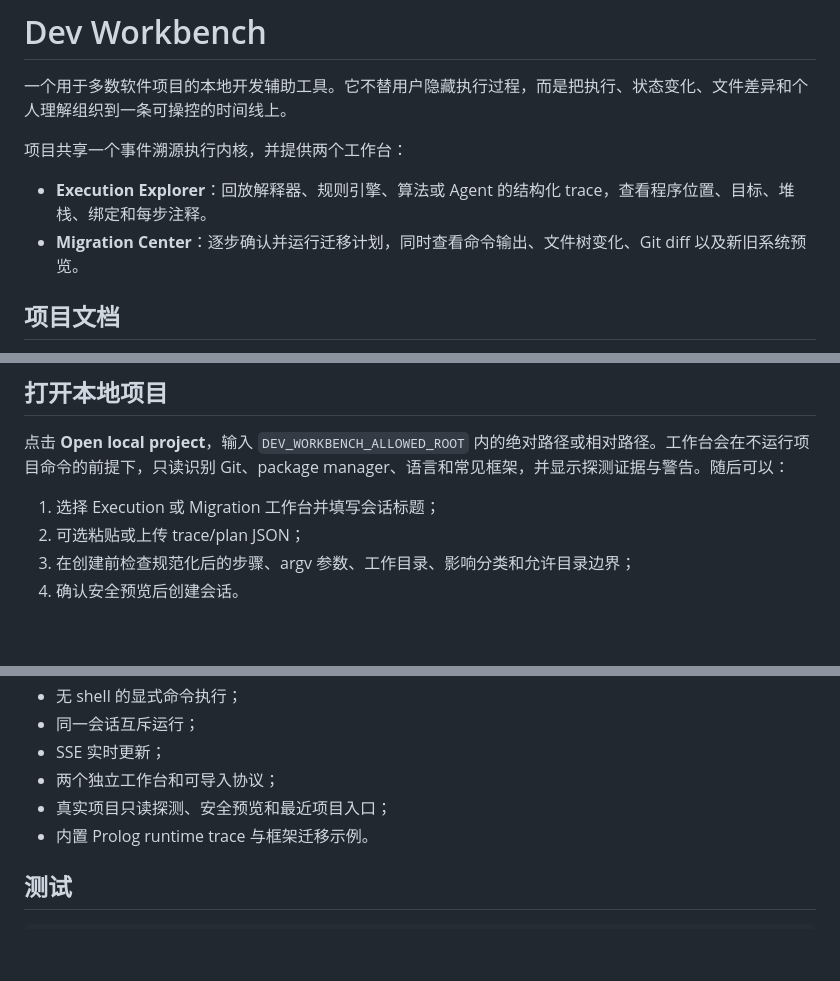
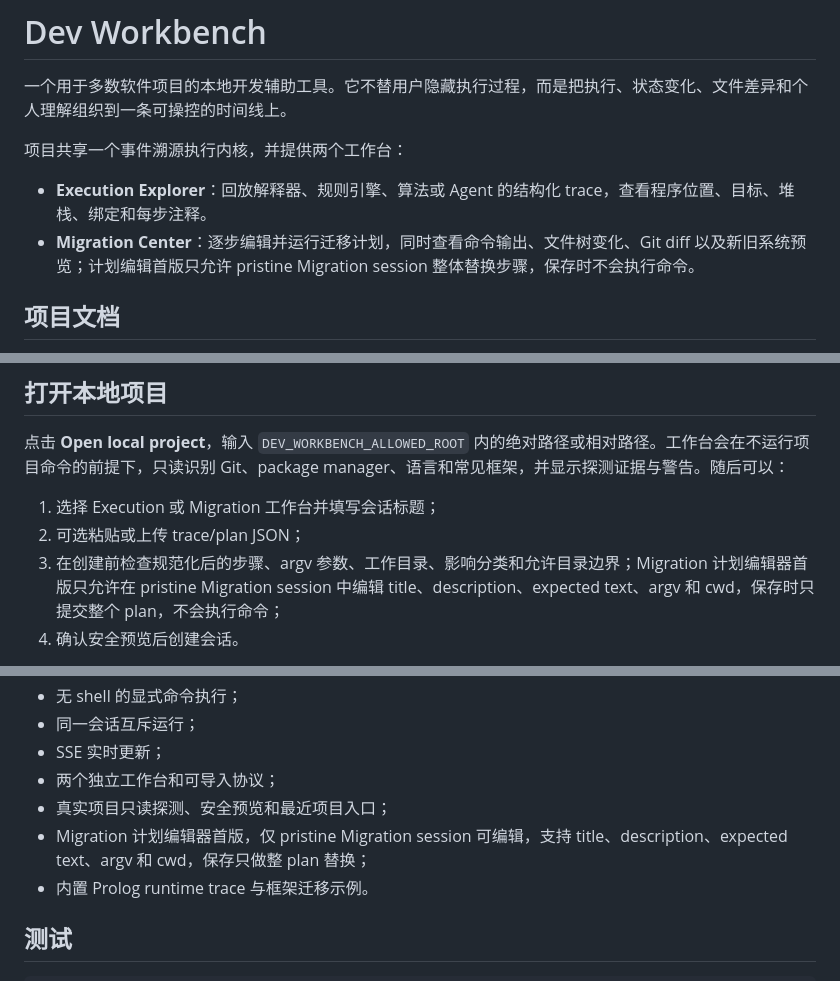
Before and after one commit to wxcwyc/dev-workbench, a Markdown page: README.md, 3 parts joined by grey strips. Rendered like a GitHub page; blank space fills up the shorter version.

Commit message:
docs: describe migration plan editing

```diff
--- a/README.md
+++ b/README.md
@@ -5,7 +5,7 @@
 项目共享一个事件溯源执行内核，并提供两个工作台：
 
 - **Execution Explorer**：回放解释器、规则引擎、算法或 Agent 的结构化 trace，查看程序位置、目标、堆栈、绑定和每步注释。
-- **Migration Center**：逐步确认并运行迁移计划，同时查看命令输出、文件树变化、Git diff 以及新旧系统预览。
+- **Migration Center**：逐步编辑并运行迁移计划，同时查看命令输出、文件树变化、Git diff 以及新旧系统预览；计划编辑首版只允许 pristine Migration session 整体替换步骤，保存时不会执行命令。
 
 ## 项目文档
 
@@ -36,7 +36,7 @@ DEV_WORKBENCH_ALLOWED_ROOT=/absolute/path/to/projects npm start
 
 1. 选择 Execution 或 Migration 工作台并填写会话标题；
 2. 可选粘贴或上传 trace/plan JSON；
-3. 在创建前检查规范化后的步骤、argv 参数、工作目录、影响分类和允许目录边界；
+3. 在创建前检查规范化后的步骤、argv 参数、工作目录、影响分类和允许目录边界；Migration 计划编辑器首版只允许在 pristine Migration session 中编辑 title、description、expected text、argv 和 cwd，保存时只提交整个 plan，不会执行命令；
 4. 确认安全预览后创建会话。
 
 最近成功创建的项目会出现在 **Recent projects** 中；重新打开时仍会再次探测路径和项目事实，不会复用旧计划。接入和创建会话本身不会运行任何命令。Migration 步骤中的实际命令仍需逐步在 UI 中明确确认后才会执行。
@@ -120,6 +120,7 @@ node packages/prolog-adapter/src/cli.js \
 - SSE 实时更新；
 - 两个独立工作台和可导入协议；
 - 真实项目只读探测、安全预览和最近项目入口；
+- Migration 计划编辑器首版，仅 pristine Migration session 可编辑，支持 title、description、expected text、argv 和 cwd，保存只做整 plan 替换；
 - 内置 Prolog runtime trace 与框架迁移示例。
 
 ## 测试
```
Also changed, not shown: docs/ARCHITECTURE.md (+16 -0 lines), docs/DEVELOPMENT_PLAN.md (+13 -16 lines).
